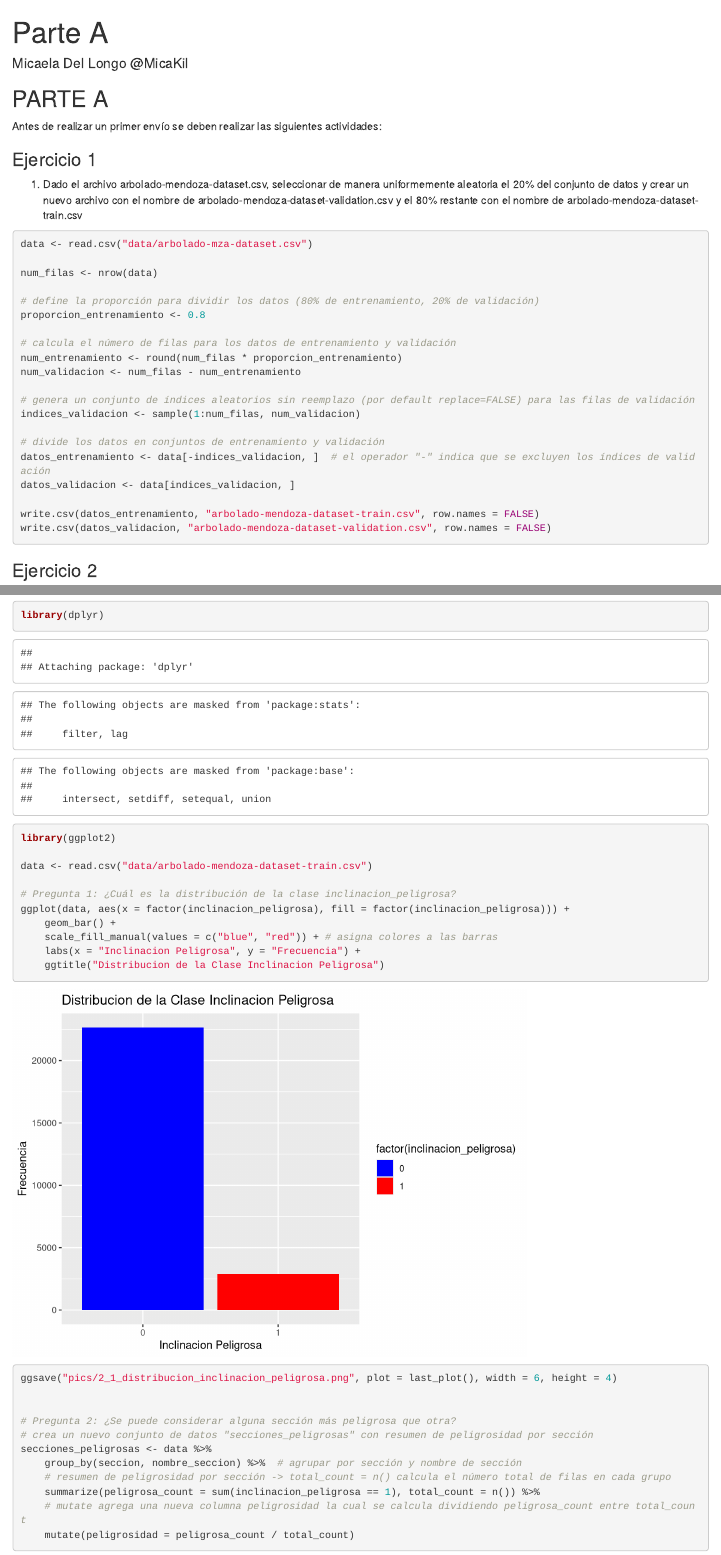
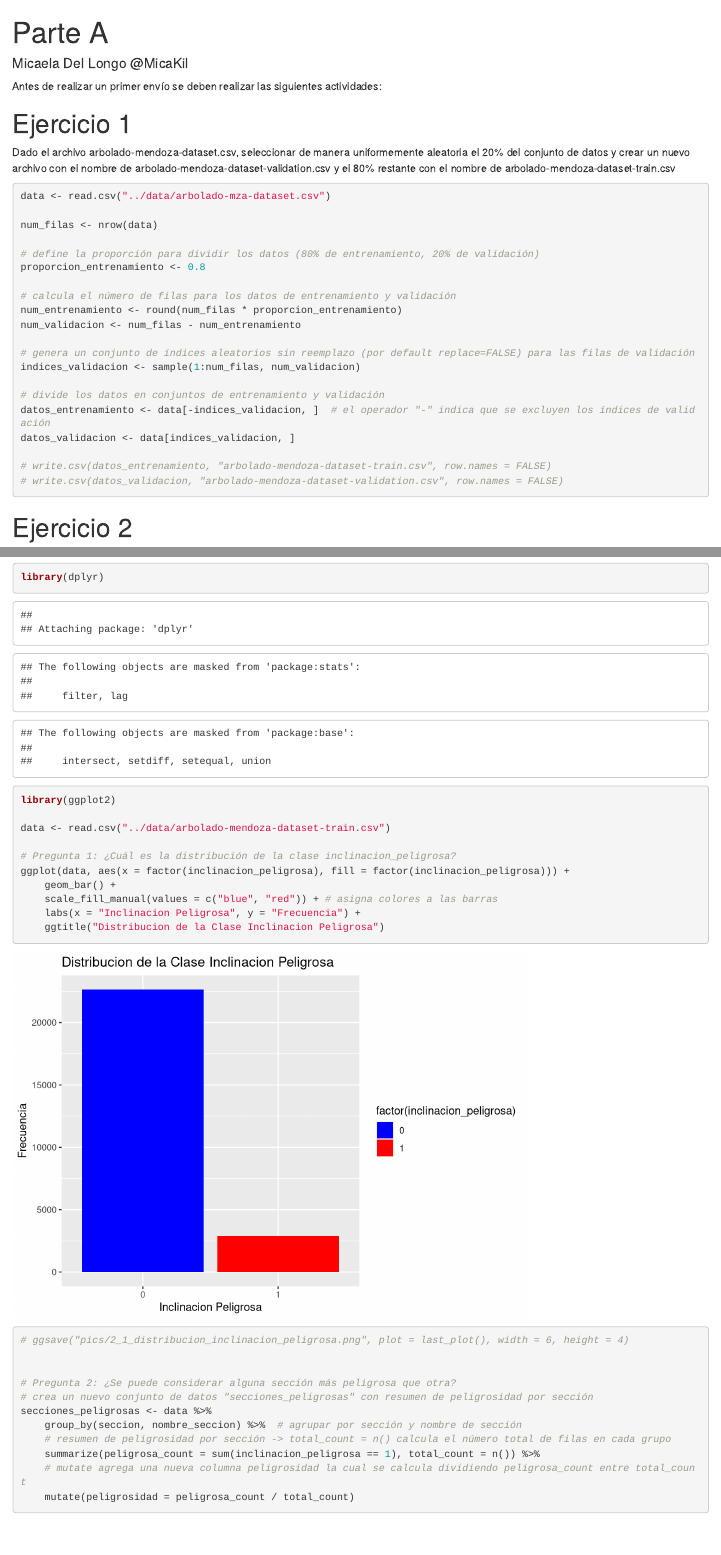
Before and after one commit to MicaKil/challenge-ia-uncuyo-2023, an R Markdown document (parte-a/parte_a.rmd): the page in a window 1100 px wide, from its top, and a second part further down, joined at a grey line. Rendered offline with R 4.5, knitr and Pandoc, with nearby package versions; code that draws random numbers runs with fixed seeds of ours.

Commit message:
Update parte a

````diff
--- a/r-markdown/parte_a.rmd
+++ b/parte-a/parte_a.rmd
@@ -4,15 +4,14 @@ output: html_document
 author: "Micaela Del Longo @MicaKil"
 ---
 
-## PARTE A
 Antes de realizar un primer envío se deben realizar las siguientes actividades:
 
-### Ejercicio 1
+# Ejercicio 1
 
-1. Dado el archivo arbolado-mendoza-dataset.csv, seleccionar de manera uniformemente aleatoria el 20% del conjunto de datos y crear un nuevo archivo con el nombre de arbolado-mendoza-dataset-validation.csv y el 80% restante con el nombre de arbolado-mendoza-dataset-train.csv
+Dado el archivo arbolado-mendoza-dataset.csv, seleccionar de manera uniformemente aleatoria el 20% del conjunto de datos y crear un nuevo archivo con el nombre de arbolado-mendoza-dataset-validation.csv y el 80% restante con el nombre de arbolado-mendoza-dataset-train.csv
 
 ```{r}
-data <- read.csv("data/arbolado-mza-dataset.csv")
+data <- read.csv("../data/arbolado-mza-dataset.csv")
 
 num_filas <- nrow(data)
 
@@ -30,11 +29,11 @@ indices_validacion <- sample(1:num_filas, num_validacion)
 datos_entrenamiento <- data[-indices_validacion, ]  # el operador "-" indica que se excluyen los índices de validación
 datos_validacion <- data[indices_validacion, ]
 
-write.csv(datos_entrenamiento, "arbolado-mendoza-dataset-train.csv", row.names = FALSE)
-write.csv(datos_validacion, "arbolado-mendoza-dataset-validation.csv", row.names = FALSE)
+# write.csv(datos_entrenamiento, "arbolado-mendoza-dataset-train.csv", row.names = FALSE)
+# write.csv(datos_validacion, "arbolado-mendoza-dataset-validation.csv", row.names = FALSE)
 ```
 
-### Ejercicio 2
+# Ejercicio 2
 A partir del archivo arbolado-mendoza-dataset-train.csv responder las siguientes preguntas:
 
 1. ¿Cuál es la distribución de la clase inclinacion_peligrosa?
@@ -48,7 +47,7 @@ respuesta.
 library(dplyr)
 library(ggplot2)
 
-data <- read.csv("data/arbolado-mendoza-dataset-train.csv")
+data <- read.csv("../data/arbolado-mendoza-dataset-train.csv")
 
 # Pregunta 1: ¿Cuál es la distribución de la clase inclinacion_peligrosa?
 ggplot(data, aes(x = factor(inclinacion_peligrosa), fill = factor(inclinacion_peligrosa))) +
@@ -57,7 +56,7 @@ ggplot(data, aes(x = factor(inclinacion_peligrosa), fill = factor(inclinacion_pe
     labs(x = "Inclinacion Peligrosa", y = "Frecuencia") +
     ggtitle("Distribucion de la Clase Inclinacion Peligrosa")
 
-ggsave("pics/2_1_distribucion_inclinacion_peligrosa.png", plot = last_plot(), width = 6, height = 4)
+# ggsave("pics/2_1_distribucion_inclinacion_peligrosa.png", plot = last_plot(), width = 6, height = 4)
 
 
 # Pregunta 2: ¿Se puede considerar alguna sección más peligrosa que otra?
````
Also changed, not shown: parte-a/parte_a.html, parte-a/parte_a.rmd (4 more changed lines).
